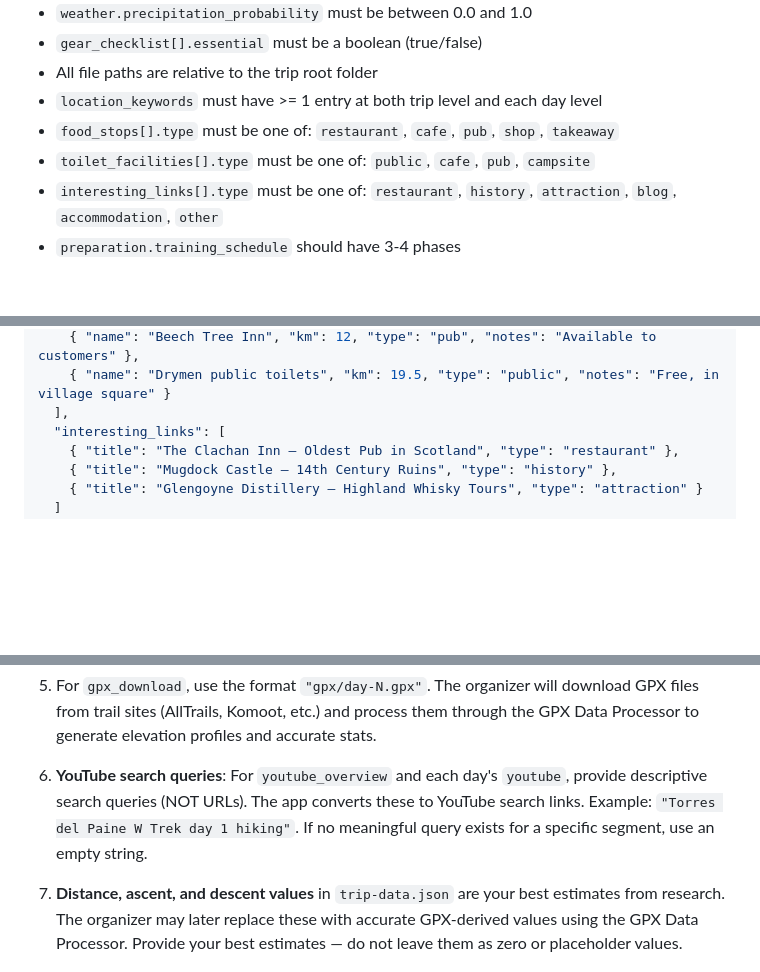
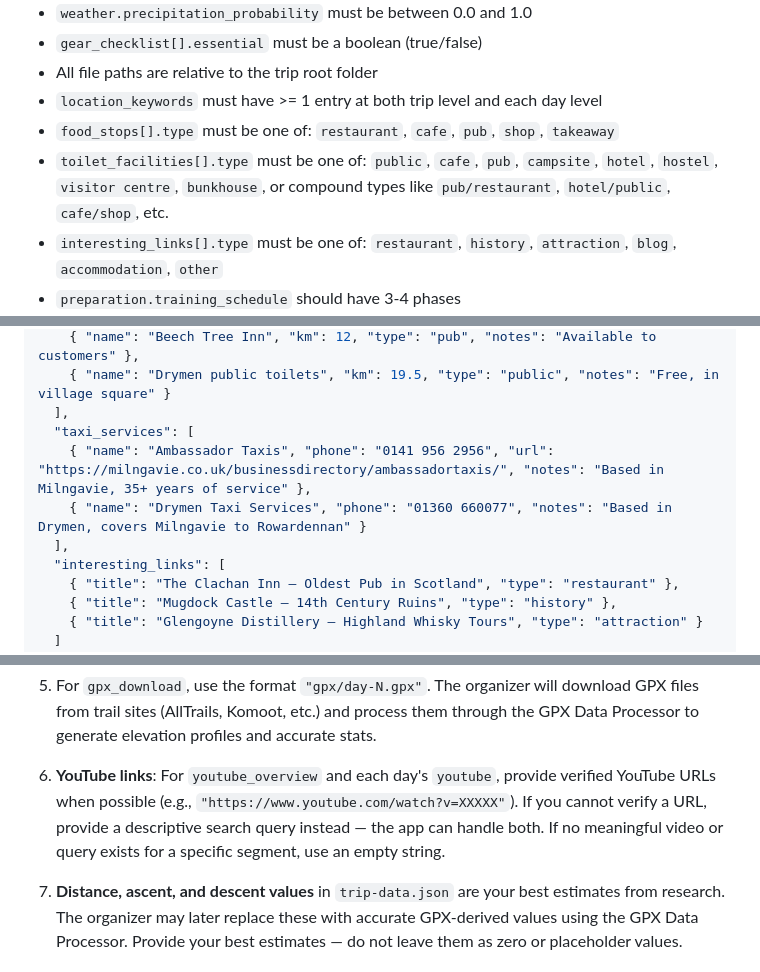
Before and after one commit to srgorti-hub/trips, a Markdown page: trip-template.md, 3 parts joined by grey strips. GitHub-like rendering; blank space fills up the shorter version.

```diff
--- a/trip-template.md
+++ b/trip-template.md
@@ -184,7 +197,7 @@ Generate this as a single JSON code block labeled `trip-data.json`. Every field
 - All file paths are relative to the trip root folder
 - `location_keywords` must have >= 1 entry at both trip level and each day level
 - `food_stops[].type` must be one of: `restaurant`, `cafe`, `pub`, `shop`, `takeaway`
-- `toilet_facilities[].type` must be one of: `public`, `cafe`, `pub`, `campsite`
+- `toilet_facilities[].type` must be one of: `public`, `cafe`, `pub`, `campsite`, `hotel`, `hostel`, `visitor centre`, `bunkhouse`, or compound types like `pub/restaurant`, `hotel/public`, `cafe/shop`, etc.
 - `interesting_links[].type` must be one of: `restaurant`, `history`, `attraction`, `blog`, `accommodation`, `other`
 - `preparation.training_schedule` should have 3-4 phases
 - `preparation.what_to_expect` should have one entry per day
@@ -424,6 +457,10 @@ Here is Day 1 from a West Highland Way trip, showing the exact format expected.
     { "name": "Beech Tree Inn", "km": 12, "type": "pub", "notes": "Available to customers" },
     { "name": "Drymen public toilets", "km": 19.5, "type": "public", "notes": "Free, in village square" }
   ],
+  "taxi_services": [
+    { "name": "Ambassador Taxis", "phone": "0141 956 2956", "url": "https://milngavie.co.uk/businessdirectory/ambassadortaxis/", "notes": "Based in Milngavie, 35+ years of service" },
+    { "name": "Drymen Taxi Services", "phone": "01360 660077", "notes": "Based in Drymen, covers Milngavie to Rowardennan" }
+  ],
   "interesting_links": [
     { "title": "The Clachan Inn — Oldest Pub in Scotland", "type": "restaurant" },
     { "title": "Mugdock Castle — 14th Century Ruins", "type": "history" },
@@ -451,6 +488,6 @@ Note: No elevation profile example is shown because **you do not generate elevat
 
 5. For `gpx_download`, use the format `"gpx/day-N.gpx"`. The organizer will download GPX files from trail sites (AllTrails, Komoot, etc.) and process them through the GPX Data Processor to generate elevation profiles and accurate stats.
 
-6. **YouTube search queries**: For `youtube_overview` and each day's `youtube`, provide descriptive search queries (NOT URLs). The app converts these to YouTube search links. Example: `"Torres del Paine W Trek day 1 hiking"`. If no meaningful query exists for a specific segment, use an empty string.
+6. **YouTube links**: For `youtube_overview` and each day's `youtube`, provide verified YouTube URLs when possible (e.g., `"https://www.youtube.com/watch?v=XXXXX"`). If you cannot verify a URL, provide a descriptive search query instead — the app can handle both. If no meaningful video or query exists for a specific segment, use an empty string.
 
 7. **Distance, ascent, and descent values** in `trip-data.json` are your best estimates from research. The organizer may later replace these with accurate GPX-derived values using the GPX Data Processor. Provide your best estimates — do not leave them as zero or placeholder values.
```
Also changed, not shown: other parts of trip-template.md (+58 -25 lines).
